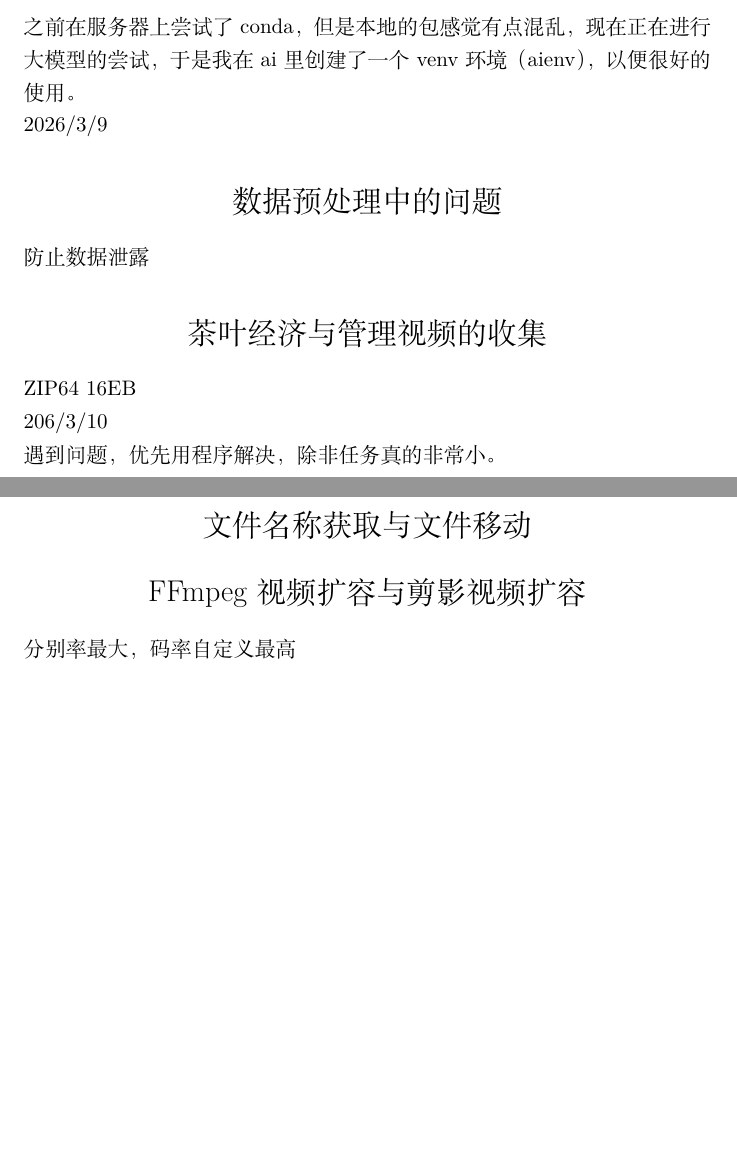
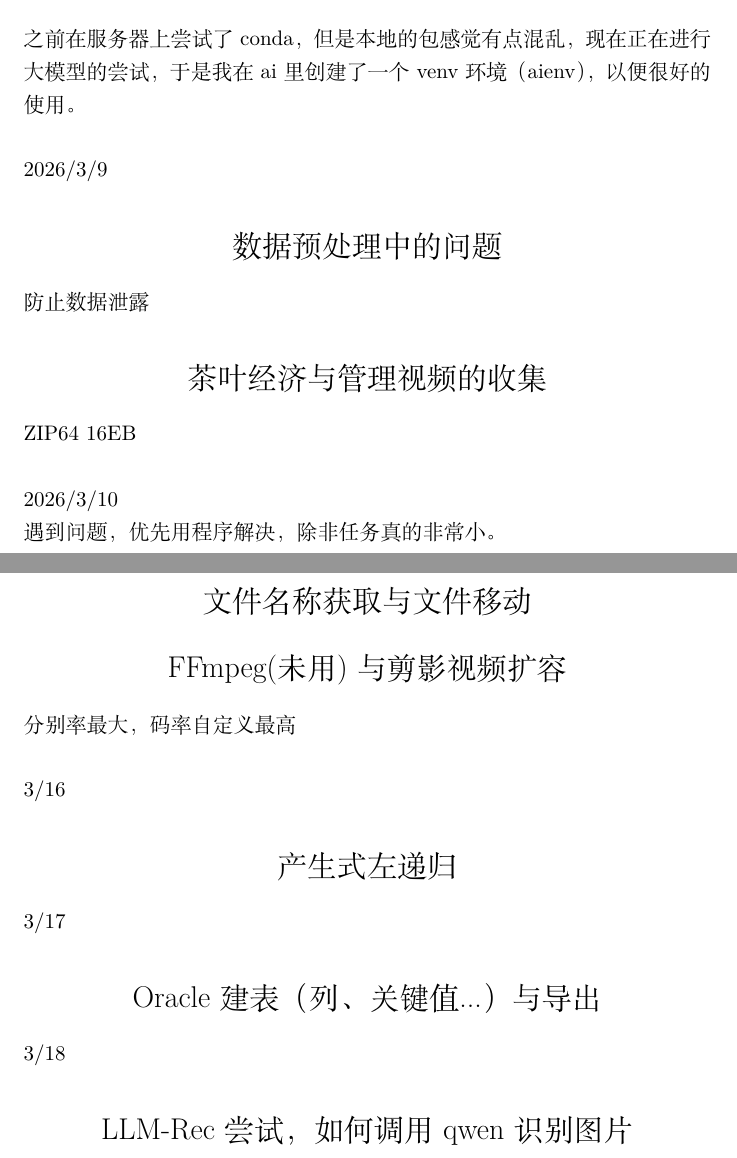
Before and after one commit to TsiyaDandylane/study, a LaTeX document (mem.tex): two parts of pages 1 and 2 of 2, joined at a grey line, cut so that both start at the same text, the shorter picture padded with empty space. Compiled offline with XeLaTeX.

Commit message:
尝试网页图片传递与模型识别

```diff
--- a/mem.tex
+++ b/mem.tex
@@ -1,6 +1,10 @@
 \documentclass{ctexart}
 
 \setlength{\parindent}{0pt}
+
+\newcommand{\secn}[1]{
+	\section*{\centering\normalfont #1}
+}
 
 \begin{document}
 
@@ -26,7 +30,7 @@ hint: See the 'Note about fast-forwards' in 'git push --help' for details.
 
 \section*{\normalfont pip包的管理}
 
-之前在服务器上尝试了conda，但是本地的包感觉有点混乱，现在正在进行大模型的尝试，于是我在ai里创建了一个venv环境（aienv），以便很好的使用。
+之前在服务器上尝试了conda，但是本地的包感觉有点混乱，现在正在进行大模型的尝试，于是我在ai里创建了一个venv环境（aienv），以便很好的使用。\\
 
 2026/3/9
 
@@ -34,18 +38,31 @@ hint: See the 'Note about fast-forwards' in 'git push --help' for details.
 
 防止数据泄露
 
+
 \section*{\normalfont 茶叶经济与管理视频的收集}
 
-ZIP64 16EB
+ZIP64 16EB\\
 
-206/3/10
+2026/3/10
 
 遇到问题，优先用程序解决，除非任务真的非常小。
 
 \section*{\normalfont 文件名称获取与文件移动}
 
-\section*{\normalfont FFmpeg视频扩容与剪影视频扩容}
+\section*{\normalfont FFmpeg(未用)与剪影视频扩容}
 
-分别率最大，码率自定义最高
+分别率最大，码率自定义最高\\
+
+3/16
+
+\secn{产生式左递归}
+
+3/17
+
+\secn{Oracle建表（列、关键值...）与导出}
+
+3/18
+
+\secn{LLM-Rec尝试，如何调用qwen识别图片}
 
 \end{document}
```
